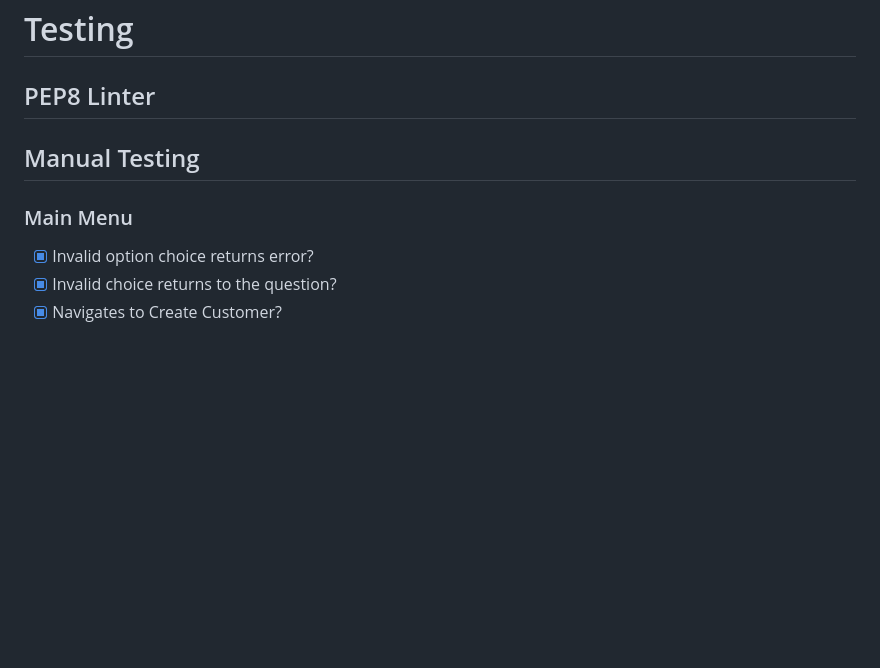
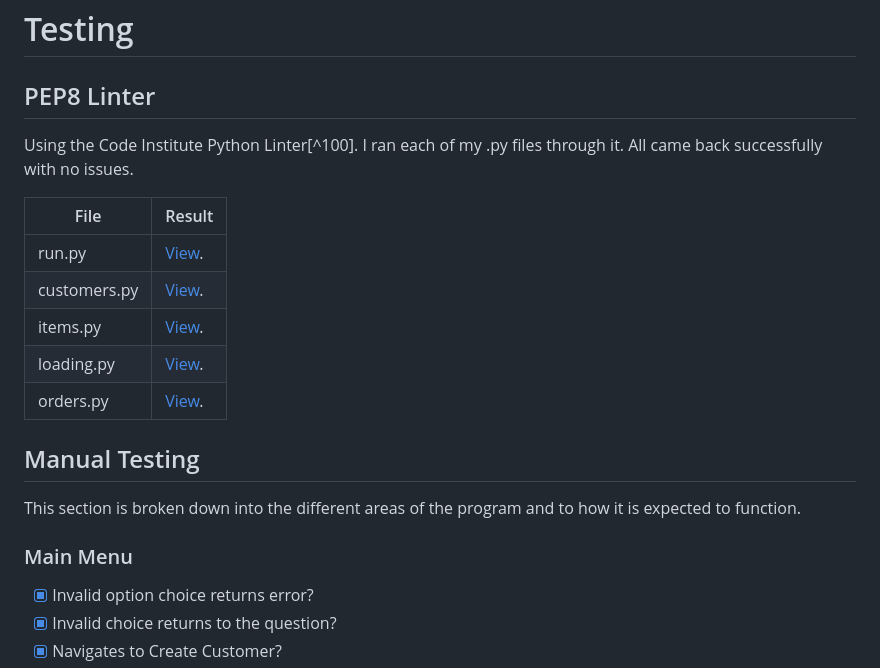
Before and after one commit to jbillcliffe/portfolio3-booking-system, a Markdown page: README.md, the part around the change. Drawn GitHub-style; blank space fills up the shorter version.

Commit message:
README/Responsive + Linter sections

```diff
--- a/README.md
+++ b/README.md
@@ -102,10 +102,21 @@ in a separate window. The footer also includes the same blue hover as the menu,
 
 ## PEP8 Linter
 
+Using the Code Institute Python Linter[^100]. I ran each of my .py files through it. All came back successfully with no issues.
+
+|  File        | Result                                                                      |
+|--------------|-----------------------------------------------------------------------------|
+| run.py       | [View](readme/linter/run-linter.png "Result of run.py Linter").             |
+| customers.py | [View](readme/linter/customers-linter.png "Result of customers.py Linter"). |
+| items.py     | [View](readme/linter/items-linter.png "Result of items.py Linter").         |
+| loading.py   | [View](readme/linter/loading-linter.png "Result of loading.py Linter").     |
+| orders.py    | [View](readme/linter/orders-linter.png "Result of orders.py Linter").       |
+
 ## Manual Testing
 
+This section is broken down into the different areas of the program and to how it is expected to function.
+
 ### Main Menu
-
 
 - [x] Invalid option choice returns error?
 - [x] Invalid choice returns to the question?
```
